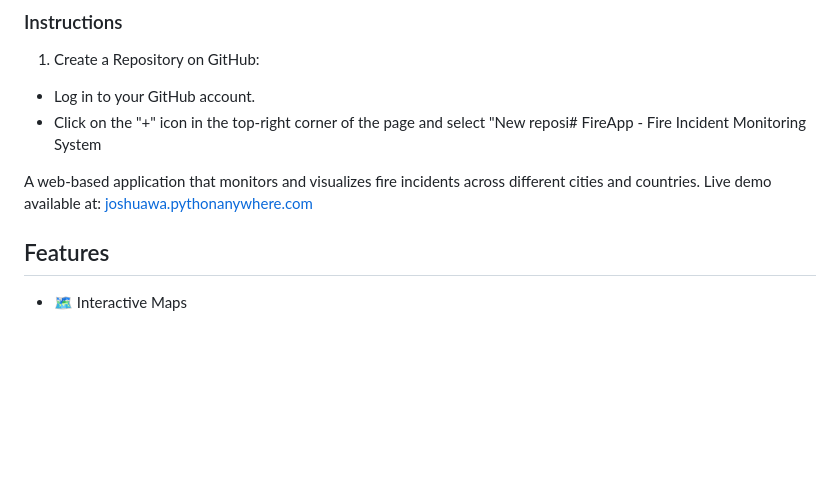
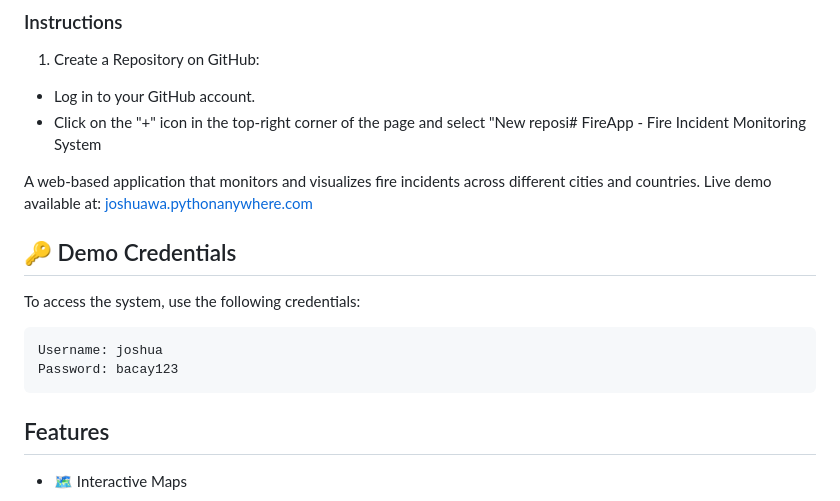
Before and after one commit to Weakcods/Fire-app, a Markdown page: readme.md, the part around the change. GitHub-like rendering; blank space fills up the shorter version.

Commit message:
add credential

````diff
--- a/readme.md
+++ b/readme.md
@@ -10,6 +10,15 @@ A simple app that monitors fire incidents from different cities and countries.
 - Click on the "+" icon in the top-right corner of the page and select "New reposi# FireApp - Fire Incident Monitoring System
 
 A web-based application that monitors and visualizes fire incidents across different cities and countries. Live demo available at: [joshuawa.pythonanywhere.com](https://joshuawa.pythonanywhere.com)
+
+## 🔑 Demo Credentials
+
+To access the system, use the following credentials:
+
+```
+Username: joshua
+Password: bacay123
+```
 
 ## Features
 
````
